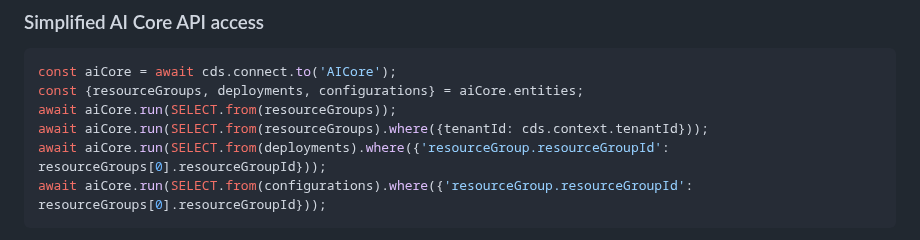
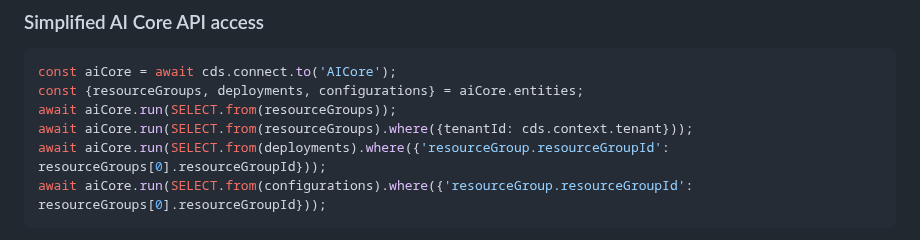
Before and after one commit to cap-js/ai, a Markdown page: README.md, the part around the change. Rendered like a GitHub page.

Commit message:
fix tenant in readme

````diff
--- a/README.md
+++ b/README.md
@@ -69,7 +69,7 @@ The plugin introduces an `AICore` CAP service that automatically performs some a
 const aiCore = await cds.connect.to('AICore');
 const {resourceGroups, deployments, configurations} = aiCore.entities;
 await aiCore.run(SELECT.from(resourceGroups));
-await aiCore.run(SELECT.from(resourceGroups).where({tenantId: cds.context.tenantId}));
+await aiCore.run(SELECT.from(resourceGroups).where({tenantId: cds.context.tenant}));
 await aiCore.run(SELECT.from(deployments).where({'resourceGroup.resourceGroupId': resourceGroups[0].resourceGroupId}));
 await aiCore.run(SELECT.from(configurations).where({'resourceGroup.resourceGroupId': resourceGroups[0].resourceGroupId}));
 ```
````
